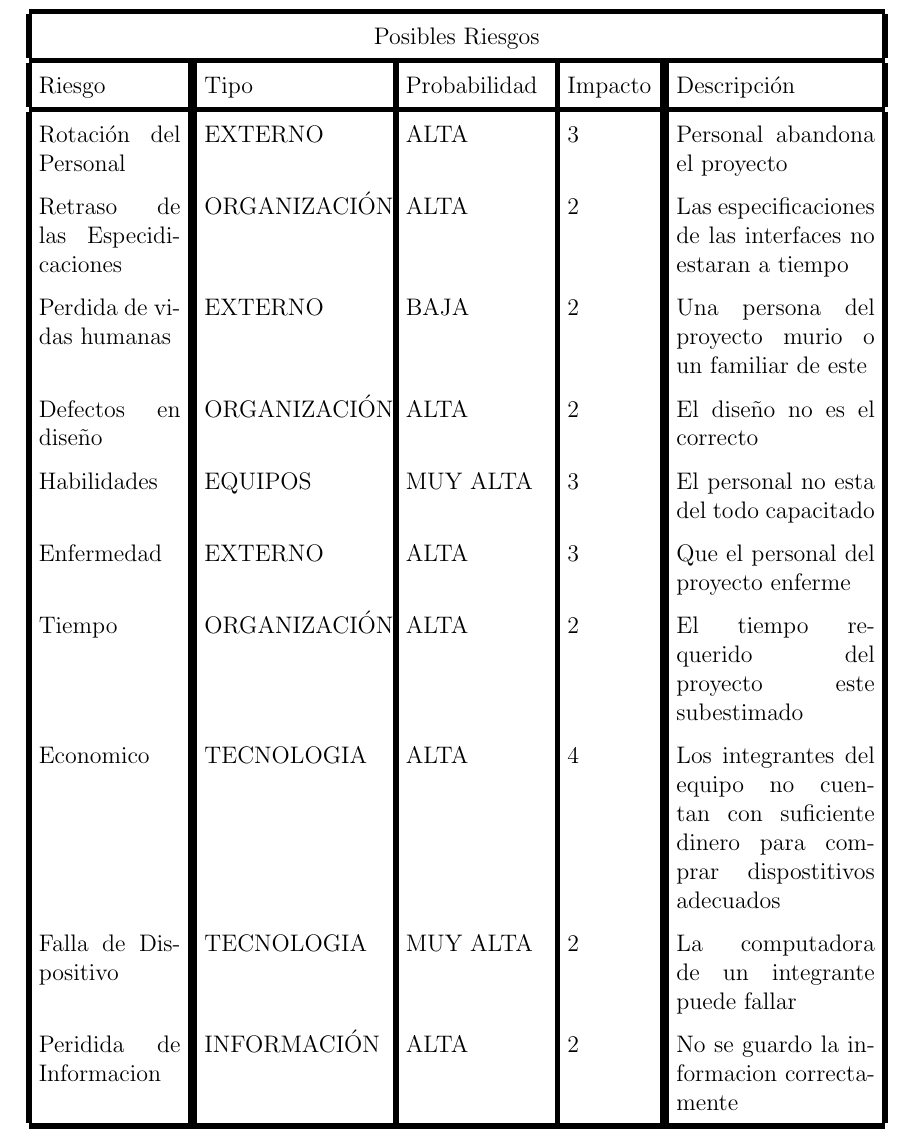
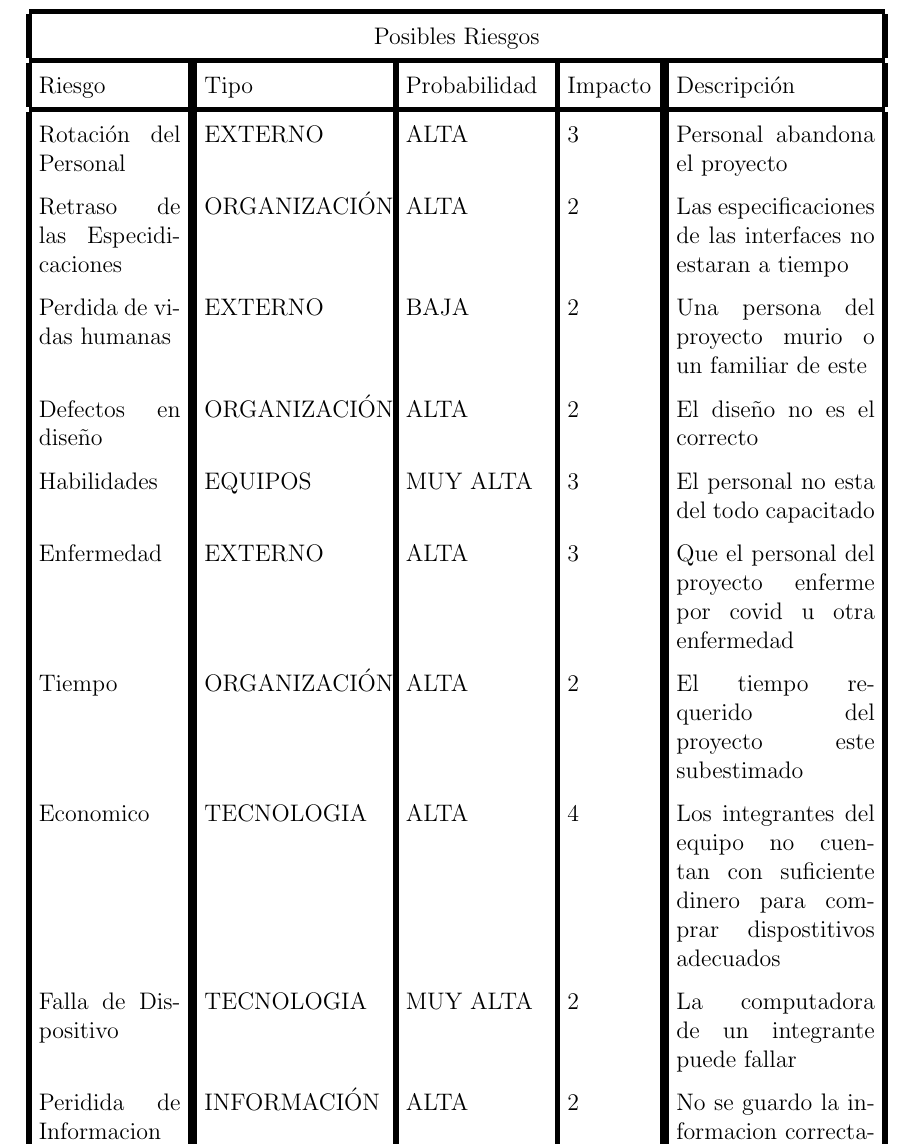
Before and after one commit to gadd-gj/documentacion-inegi, a LaTeX document (GestionRiesgos.tex): part of page 5 of 6, cut so that both start at the same text. Compiled offline with pdfLaTeX.

Commit message:
archivo  #1

```diff
--- a/GestionRiesgos.tex
+++ b/GestionRiesgos.tex
@@ -97,7 +97,7 @@ A continuación se presenta la tabla de riesgos que consideramos se pueden prese
  Perdida de vidas humanas &EXTERNO & BAJA & 2 & Una persona del proyecto murio o un familiar de este\\
  Defectos en diseño & ORGANIZACIÓN &ALTA & 2 & El diseño no es el correcto\\
  Habilidades & EQUIPOS &MUY ALTA & 3 & El personal no esta del todo capacitado\\
- Enfermedad & EXTERNO & ALTA & 3 & Que el personal del proyecto enferme\\
+ Enfermedad & EXTERNO & ALTA & 3 & Que el personal del proyecto enferme por covid u otra enfermedad\\
  Tiempo & ORGANIZACIÓN & ALTA & 2 & El tiempo requerido del proyecto este subestimado\\
  Economico &TECNOLOGIA & ALTA & 4 & Los integrantes del equipo no cuentan con suficiente dinero para comprar dispostitivos adecuados\\
  Falla de Dispositivo & TECNOLOGIA & MUY ALTA & 2 & La computadora de un integrante puede fallar\\
```
Also changed, not shown: GestionRiesgos.tex (2 more changed lines).
